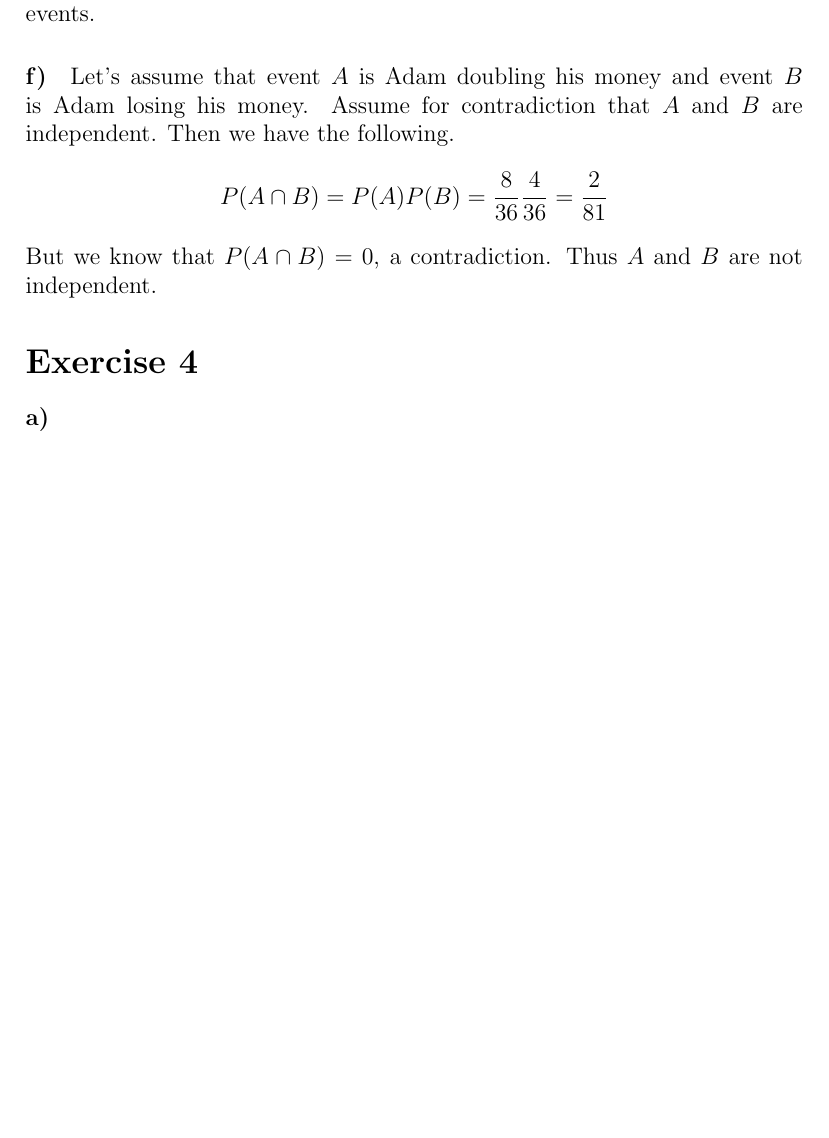
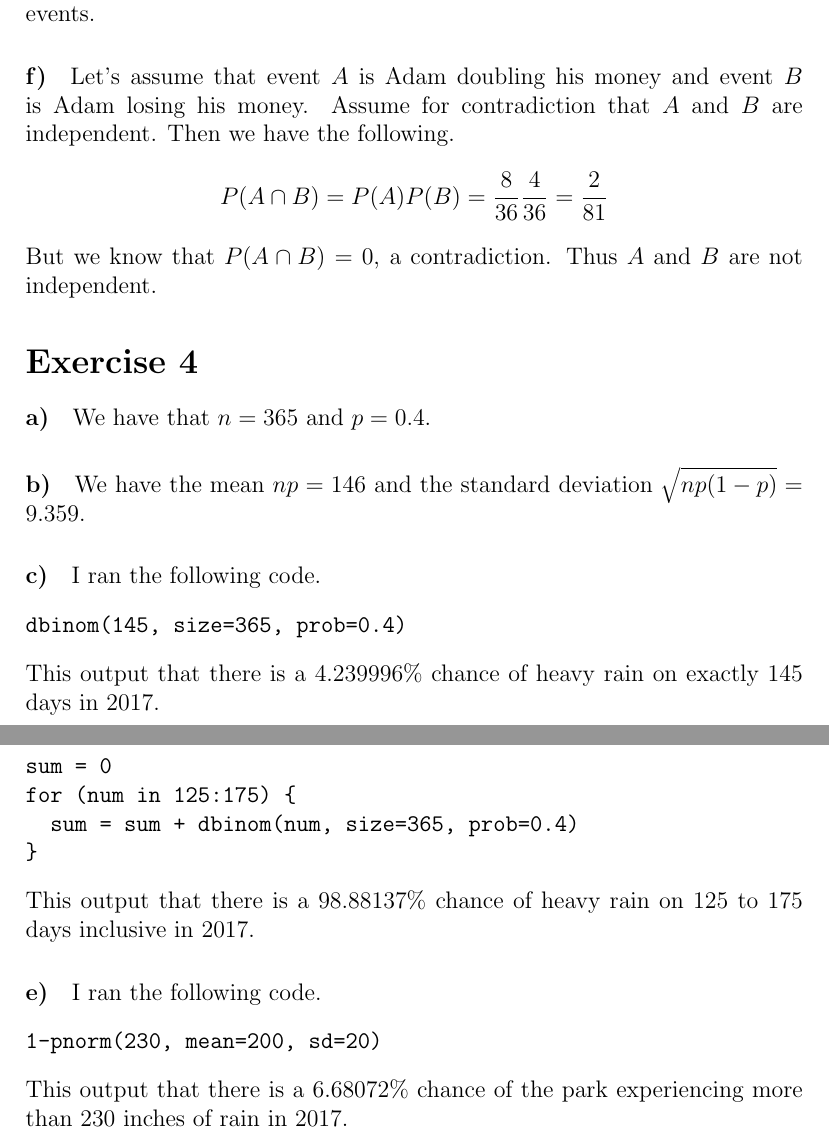
Before and after one commit to michaelwu756/STATS12, a LaTeX document (lab3/lab3.tex): part of page 8 of 8 before the commit and two parts of pages 8 and 9 of 9 after it, the two joined at a grey line, cut so that both start at the same text, the shorter picture padded with empty space. Compiled offline with pdfLaTeX.

Commit message:
finished lab3

```diff
--- a/lab3/lab3.tex
+++ b/lab3/lab3.tex
@@ -238,12 +238,40 @@ independent.
 
 \paragraph{a)}
 
+We have that \(n=365\) and \(p=0.4\).
+
 \paragraph{b)}
+
+We have the mean \(np=146\) and the standard deviation \(\sqrt{np(1-p)}=9.359\).
 
 \paragraph{c)}
 
+I ran the following code.
+\begin{verbatim}
+dbinom(145, size=365, prob=0.4)
+\end{verbatim}
+This output that there is a 4.239996\% chance of heavy rain on exactly 145 days
+in 2017.
+
 \paragraph{d)}
+
+I ran the following code.
+\begin{verbatim}
+sum = 0
+for (num in 125:175) {
+  sum = sum + dbinom(num, size=365, prob=0.4)
+}
+\end{verbatim}
+This output that there is a 98.88137\% chance of heavy rain on 125 to 175 days inclusive
+in 2017.
 
 \paragraph{e)}
 
+I ran the following code.
+\begin{verbatim}
+1-pnorm(230, mean=200, sd=20)
+\end{verbatim}
+This output that there is a 6.68072\% chance of the park experiencing more than 230 inches
+of rain in 2017.
+
 \end{document}
```
Also changed, not shown: lab3/lab3.pdf, 1 other file.
